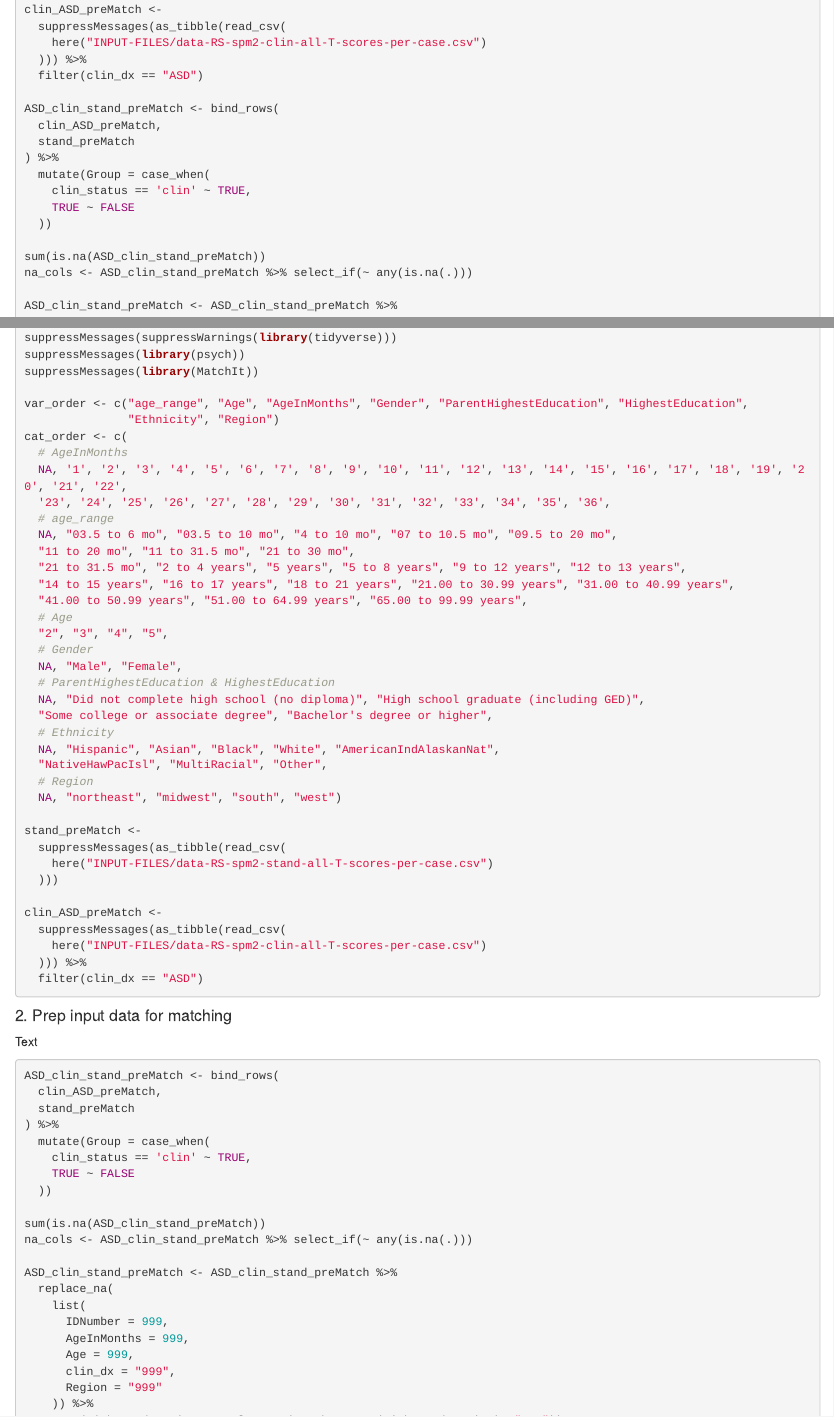
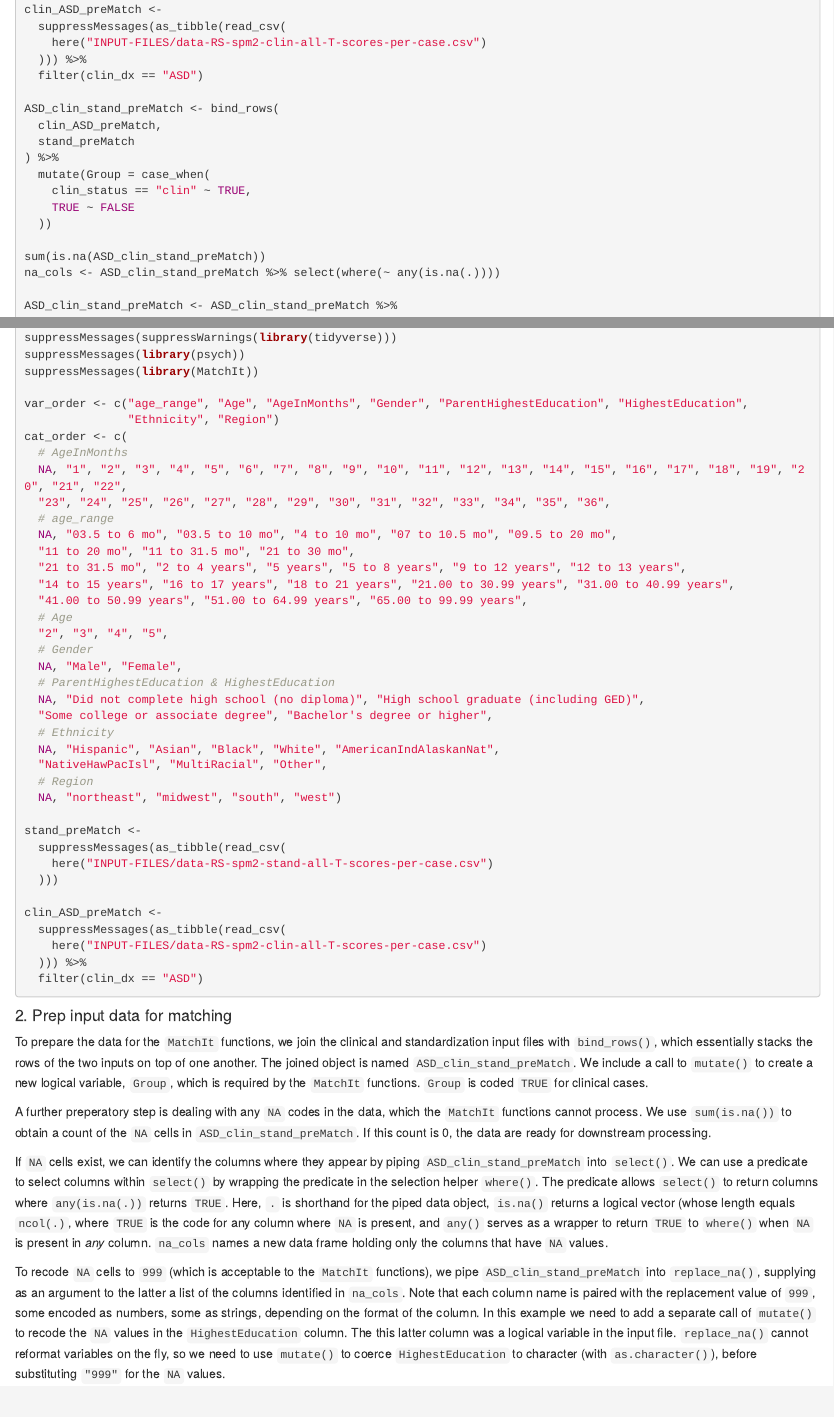
Before and after one commit to wpspublish-public/DSHerzberg-RATING-SCALE-ANALYSIS, an R Markdown document (DOCUMENTATION/RSA-documentation-matchingSample-groupComp-effectSize.Rmd): the page in a window 1100 px wide, from 1130 px down, and a second part further down, joined at a grey line. The pictures show the output file DOCUMENTATION/RSA-documentation-matchingSample-groupComp-effectSize.html that the author committed with the source, opened offline.

Commit message:
document matching code through replace_na()

````diff
--- a/DOCUMENTATION/RSA-documentation-matchingSample-groupComp-effectSize.Rmd
+++ b/DOCUMENTATION/RSA-documentation-matchingSample-groupComp-effectSize.Rmd
@@ -69,12 +69,12 @@ ASD_clin_stand_preMatch <- bind_rows(
   stand_preMatch
 ) %>%
   mutate(Group = case_when(
-    clin_status == 'clin' ~ TRUE,
+    clin_status == "clin" ~ TRUE,
     TRUE ~ FALSE
   ))
 
 sum(is.na(ASD_clin_stand_preMatch))
-na_cols <- ASD_clin_stand_preMatch %>% select_if(~ any(is.na(.)))
+na_cols <- ASD_clin_stand_preMatch %>% select(where(~ any(is.na(.))))
 
 ASD_clin_stand_preMatch <- ASD_clin_stand_preMatch %>%
   replace_na(
@@ -236,6 +236,12 @@ In this demonstration, we employ data from the SPM-2 project, because that proje
 
 #### 2. Prep input data for matching
 
-Text
+To prepare the data for the `MatchIt` functions, we join the clinical and standardization input files with `bind_rows()`, which essentially stacks the rows of the two inputs on top of one another. The joined object is named `ASD_clin_stand_preMatch`. We include a call to `mutate()` to create a new logical variable, `Group`, which is required by the `MatchIt` functions. `Group` is coded `TRUE` for clinical cases.
+
+A further preperatory step is dealing with any `NA` codes in the data, which the `MatchIt` functions cannot process. We use `sum(is.na())` to obtain a count of the `NA` cells in `ASD_clin_stand_preMatch`. If this count is 0, the data are ready for downstream processing.
+
+If `NA` cells exist, we can identify the columns where they appear by piping `ASD_clin_stand_preMatch` into `select()`. We can use a predicate to select columns within `select()` by wrapping the predicate in the selection helper `where()`. The predicate allows `select()` to return columns where `any(is.na(.))` returns `TRUE`. Here, `.` is shorthand for the piped data object, `is.na()` returns a logical vector (whose length equals `ncol(.)`, where `TRUE` is the code for any column where `NA` is present, and `any()` serves as a wrapper to return `TRUE` to `where()` when `NA` is present in *any* column. `na_cols` names a new data frame holding only the columns that have `NA` values.
+
+To recode `NA` cells to `999` (which is acceptable to the `MatchIt` functions), we pipe `ASD_clin_stand_preMatch` into `replace_na()`, supplying as an argument to the latter a list of the columns identified in `na_cols`. Note that each column name is paired with the replacement value of `999`, some encoded as numbers, some as strings, depending on the format of the column. In this example we need to add a separate call of `mutate()` to recode the `NA` values in the `HighestEducation` column. The this latter column was a logical variable in the input file. `replace_na()` cannot reformat variables on the fly, so we need to use `mutate()` to coerce `HighestEducation` to character (with `as.character()`), before substituting `"999"` for the `NA` values.
 ```{r RSA-match, echo = 42:63, eval = F}
 ```
````
Also changed, not shown: CODE/matchingSample-groupComp-effectSize-RSA.R (+1 -1 lines), DOCUMENTATION/RSA-documentation-matchingSample-groupComp-effectSize.html, DOCUMENTATION/RSA-documentation-matchingSample-groupComp-effectSize.Rmd (30 more changed lines).
